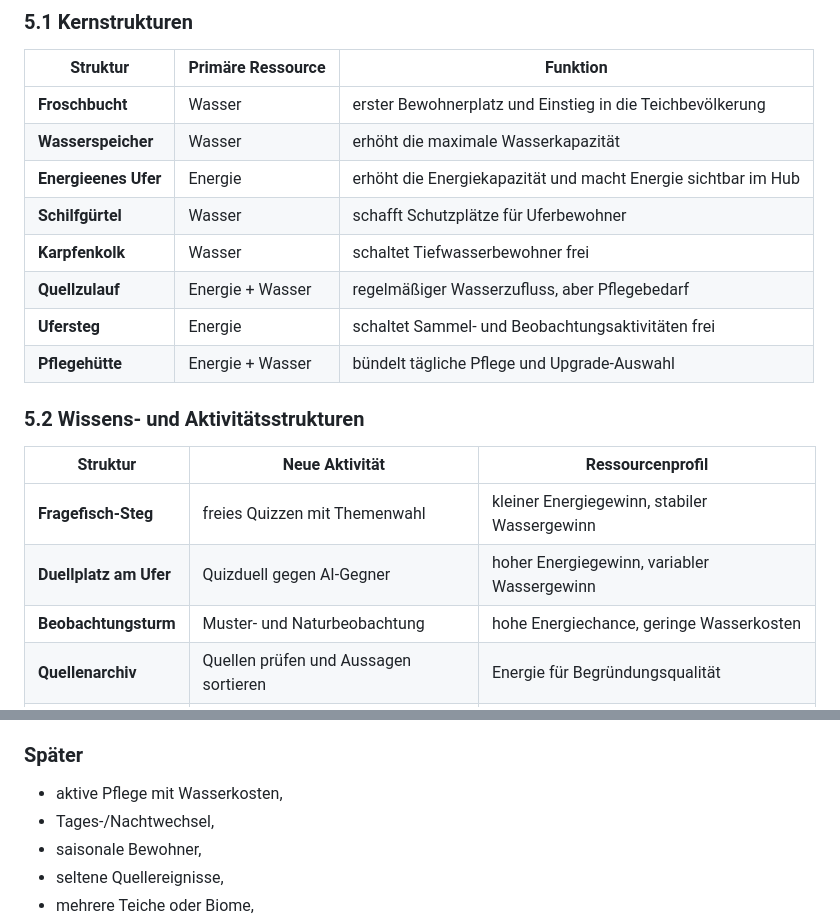
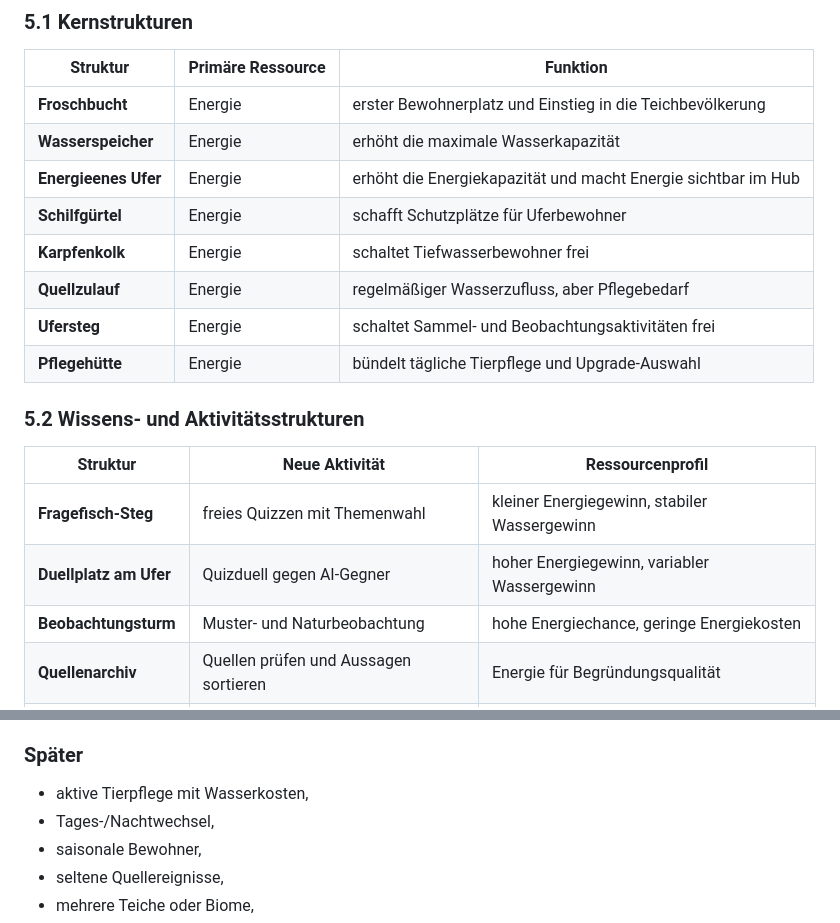
Before and after one commit to makopipokam/manualai.org, a Markdown page: pond-catalog.md, 2 parts joined by grey strips. Rendered like a GitHub page.

```diff
--- a/pond-catalog.md
+++ b/pond-catalog.md
@@ -136,14 +136,14 @@ Der Bau und Ausbau kostet Energie. Wasser wird nicht in Gebäude gesteckt. Die S
 
 | Struktur | Primäre Ressource | Funktion |
 |---|---|---|
-| **Froschbucht** | Wasser | erster Bewohnerplatz und Einstieg in die Teichbevölkerung |
-| **Wasserspeicher** | Wasser | erhöht die maximale Wasserkapazität |
+| **Froschbucht** | Energie | erster Bewohnerplatz und Einstieg in die Teichbevölkerung |
+| **Wasserspeicher** | Energie | erhöht die maximale Wasserkapazität |
 | **Energieenes Ufer** | Energie | erhöht die Energiekapazität und macht Energie sichtbar im Hub |
-| **Schilfgürtel** | Wasser | schafft Schutzplätze für Uferbewohner |
-| **Karpfenkolk** | Wasser | schaltet Tiefwasserbewohner frei |
-| **Quellzulauf** | Energie + Wasser | regelmäßiger Wasserzufluss, aber Pflegebedarf |
+| **Schilfgürtel** | Energie | schafft Schutzplätze für Uferbewohner |
+| **Karpfenkolk** | Energie | schaltet Tiefwasserbewohner frei |
+| **Quellzulauf** | Energie | regelmäßiger Wasserzufluss, aber Pflegebedarf |
 | **Ufersteg** | Energie | schaltet Sammel- und Beobachtungsaktivitäten frei |
-| **Pflegehütte** | Energie + Wasser | bündelt tägliche Pflege und Upgrade-Auswahl |
+| **Pflegehütte** | Energie | bündelt tägliche Tierpflege und Upgrade-Auswahl |
 
 ### 5.2 Wissens- und Aktivitätsstrukturen
 
@@ -151,7 +151,7 @@ Der Bau und Ausbau kostet Energie. Wasser wird nicht in Gebäude gesteckt. Die S
 |---|---|---|
 | **Fragefisch-Steg** | freies Quizzen mit Themenwahl | kleiner Energiegewinn, stabiler Wassergewinn |
 | **Duellplatz am Ufer** | Quizduell gegen AI-Gegner | hoher Energiegewinn, variabler Wassergewinn |
-| **Beobachtungsturm** | Muster- und Naturbeobachtung | hohe Energiechance, geringe Wasserkosten |
+| **Beobachtungsturm** | Muster- und Naturbeobachtung | hohe Energiechance, geringe Energiekosten |
 | **Quellenarchiv** | Quellen prüfen und Aussagen sortieren | Energie für Begründungsqualität |
 | **Kräutergarten** | Pflege- und Kausalitätsaufgaben | Wasserbonus bei konsistenten Entscheidungen |
 | **Nachtsteg** | zeitlich begrenzte Nachtquizze | seltene Ressourcen, höhere Risiken |
@@ -262,7 +262,7 @@ Der Bau und Ausbau kostet Energie. Wasser wird nicht in Gebäude gesteckt. Die S
 
 ### Später
 
-- aktive Pflege mit Wasserkosten,
+- aktive Tierpflege mit Wasserkosten,
 - Tages-/Nachtwechsel,
 - saisonale Bewohner,
 - seltene Quellereignisse,
```
Also changed, not shown: pwnd-feasibility-review.md (added, +403 -0 lines).
